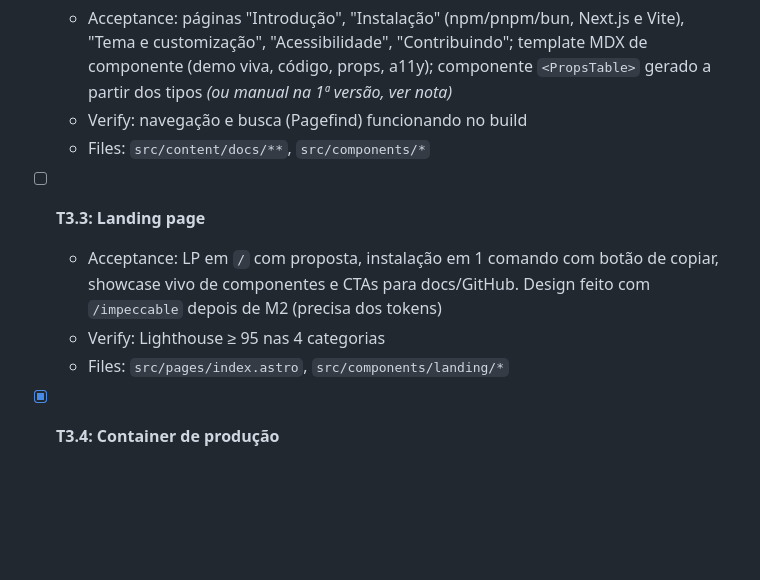
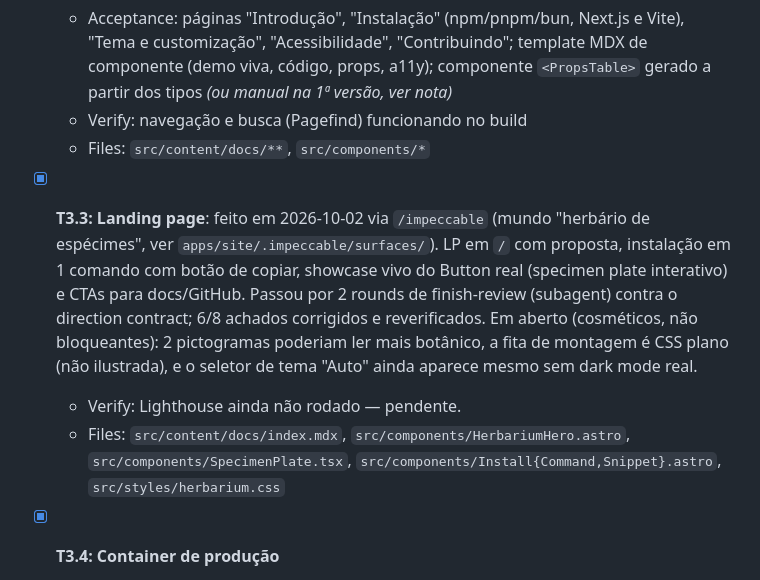
Before and after one commit to innovtech-developers/innovui, a Markdown page: PLAN.md, the part around the change. Drawn GitHub-style; blank space fills up the shorter version.

Commit message:
docs: mark T3.3 landing page done in PLAN.md

```diff
--- a/PLAN.md
+++ b/PLAN.md
@@ -98,10 +98,9 @@ M0 Fundação do repo ──┬──→ M1 Esqueleto da lib ──→ M2 Tokens
   - Verify: navegação e busca (Pagefind) funcionando no build
   - Files: `src/content/docs/**`, `src/components/*`
 
-- [ ] **T3.3: Landing page**
-  - Acceptance: LP em `/` com proposta, instalação em 1 comando com botão de copiar, showcase vivo de componentes e CTAs para docs/GitHub. Design feito com `/impeccable` depois de M2 (precisa dos tokens)
-  - Verify: Lighthouse ≥ 95 nas 4 categorias
-  - Files: `src/pages/index.astro`, `src/components/landing/*`
+- [x] **T3.3: Landing page**: feito em 2026-10-02 via `/impeccable` (mundo "herbário de espécimes", ver `apps/site/.impeccable/surfaces/`). LP em `/` com proposta, instalação em 1 comando com botão de copiar, showcase vivo do Button real (specimen plate interativo) e CTAs para docs/GitHub. Passou por 2 rounds de finish-review (subagent) contra o direction contract; 6/8 achados corrigidos e reverificados. Em aberto (cosméticos, não bloqueantes): 2 pictogramas poderiam ler mais botânico, a fita de montagem é CSS plano (não ilustrada), e o seletor de tema "Auto" ainda aparece mesmo sem dark mode real.
+  - Verify: Lighthouse ainda não rodado — pendente.
+  - Files: `src/content/docs/index.mdx`, `src/components/HerbariumHero.astro`, `src/components/SpecimenPlate.tsx`, `src/components/Install{Command,Snippet}.astro`, `src/styles/herbarium.css`
 
 - [x] **T3.4: Container de produção**
   - Acceptance: `apps/site/Dockerfile` multi-stage (`node:24-alpine` + corepack/pnpm com `pnpm deploy`/filter → `nginx:alpine`), `nginx.conf` com gzip, cache imutável para `/_astro/*`, 404 do Astro, headers de segurança, `HEALTHCHECK`; `.dockerignore`
```
